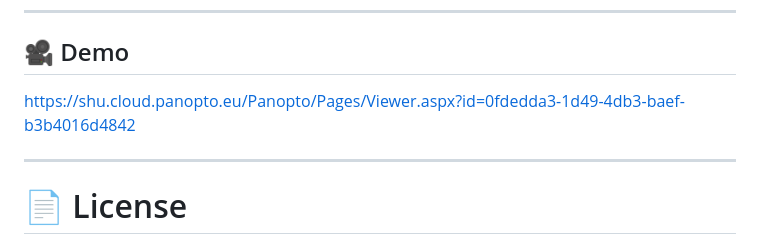
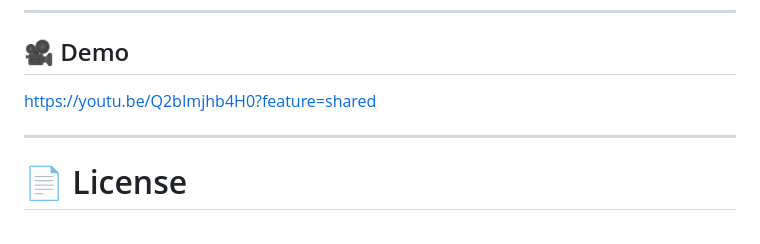
Before and after one commit to AqlanNaqib/S-M-Hotel-Management-System, a Markdown page: README.md, the part around the change. GitHub-like rendering.

```diff
--- a/README.md
+++ b/README.md
@@ -238,7 +238,7 @@ SM_Hotel.db
 ---
 
 ## 🎥 Demo
-https://shu.cloud.panopto.eu/Panopto/Pages/Viewer.aspx?id=0fdedda3-1d49-4db3-baef-b3b4016d4842
+https://youtu.be/Q2bImjhb4H0?feature=shared
 
 
 ---
```
